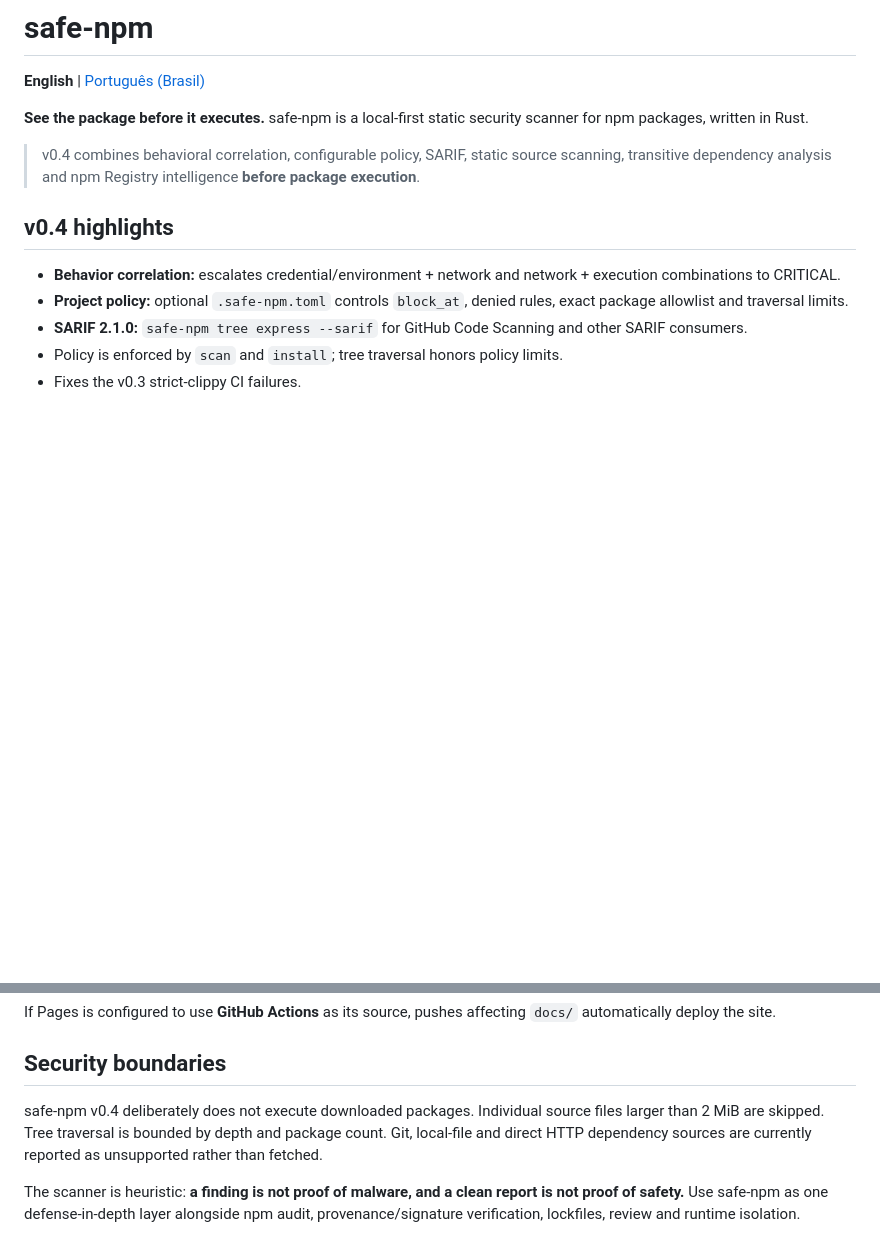
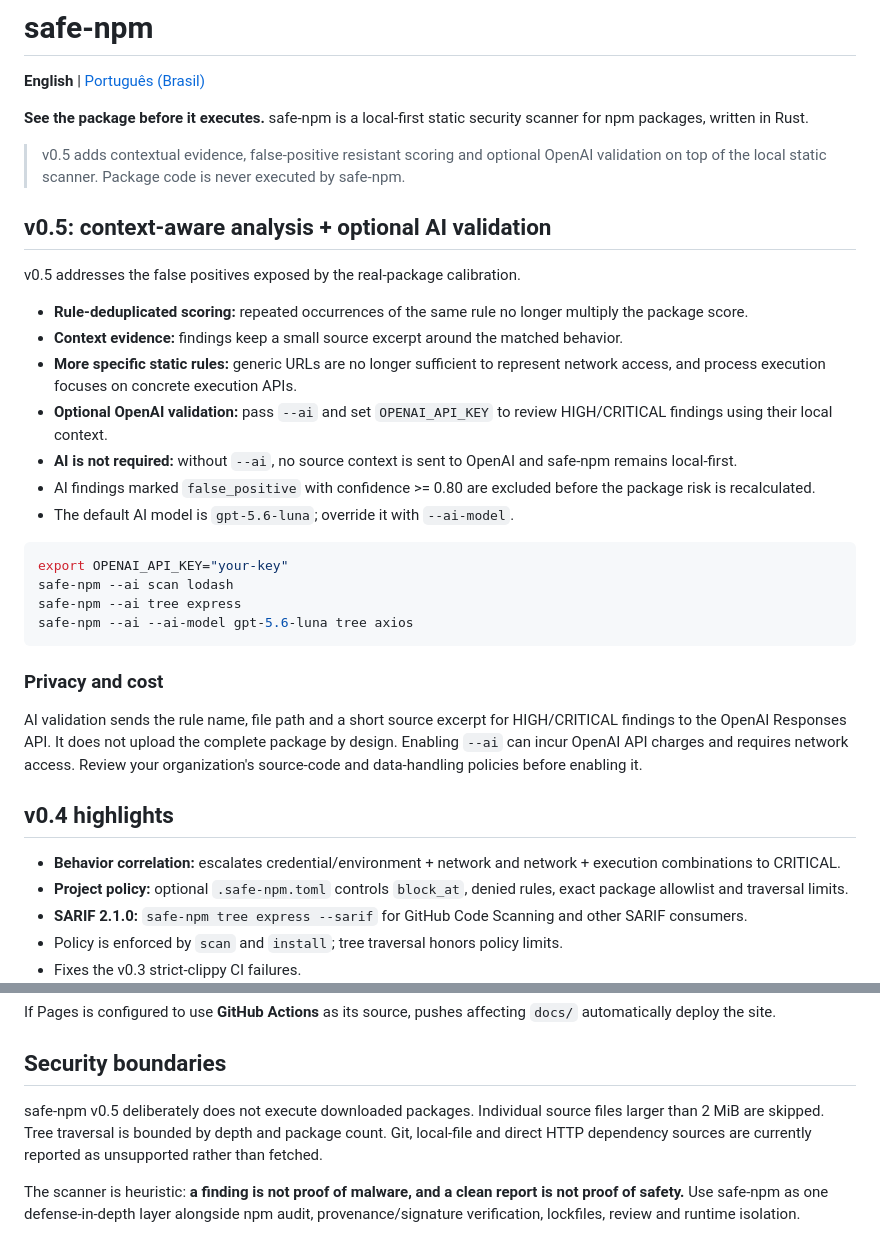
Before and after one commit to mdnbras/safe-npm, a Markdown page: README.md, 2 parts joined by grey strips. Drawn GitHub-style; blank space fills up the shorter version.

Commit message:
docs: document v0.5 contextual AI analysis

````diff
--- a/README.md
+++ b/README.md
@@ -4,7 +4,30 @@
 
 **See the package before it executes.** safe-npm is a local-first static security scanner for npm packages, written in Rust.
 
-> v0.4 combines behavioral correlation, configurable policy, SARIF, static source scanning, transitive dependency analysis and npm Registry intelligence **before package execution**.
+> v0.5 adds contextual evidence, false-positive resistant scoring and optional OpenAI validation on top of the local static scanner. Package code is never executed by safe-npm.
+
+## v0.5: context-aware analysis + optional AI validation
+
+v0.5 addresses the false positives exposed by the real-package calibration.
+
+- **Rule-deduplicated scoring:** repeated occurrences of the same rule no longer multiply the package score.
+- **Context evidence:** findings keep a small source excerpt around the matched behavior.
+- **More specific static rules:** generic URLs are no longer sufficient to represent network access, and process execution focuses on concrete execution APIs.
+- **Optional OpenAI validation:** pass `--ai` and set `OPENAI_API_KEY` to review HIGH/CRITICAL findings using their local context.
+- **AI is not required:** without `--ai`, no source context is sent to OpenAI and safe-npm remains local-first.
+- AI findings marked `false_positive` with confidence >= 0.80 are excluded before the package risk is recalculated.
+- The default AI model is `gpt-5.6-luna`; override it with `--ai-model`.
+
+```bash
+export OPENAI_API_KEY="your-key"
+safe-npm --ai scan lodash
+safe-npm --ai tree express
+safe-npm --ai --ai-model gpt-5.6-luna tree axios
+```
+
+### Privacy and cost
+
+AI validation sends the rule name, file path and a short source excerpt for HIGH/CRITICAL findings to the OpenAI Responses API. It does not upload the complete package by design. Enabling `--ai` can incur OpenAI API charges and requires network access. Review your organization's source-code and data-handling policies before enabling it.
 
 ## v0.4 highlights
 
@@ -159,7 +182,7 @@ If Pages is configured to use **GitHub Actions** as its source, pushes affecting
 
 ## Security boundaries
 
-safe-npm v0.4 deliberately does not execute downloaded packages. Individual source files larger than 2 MiB are skipped. Tree traversal is bounded by depth and package count. Git, local-file and direct HTTP dependency sources are currently reported as unsupported rather than fetched.
+safe-npm v0.5 deliberately does not execute downloaded packages. Individual source files larger than 2 MiB are skipped. Tree traversal is bounded by depth and package count. Git, local-file and direct HTTP dependency sources are currently reported as unsupported rather than fetched.
 
 The scanner is heuristic: **a finding is not proof of malware, and a clean report is not proof of safety.** Use safe-npm as one defense-in-depth layer alongside npm audit, provenance/signature verification, lockfiles, review and runtime isolation.
 
````
